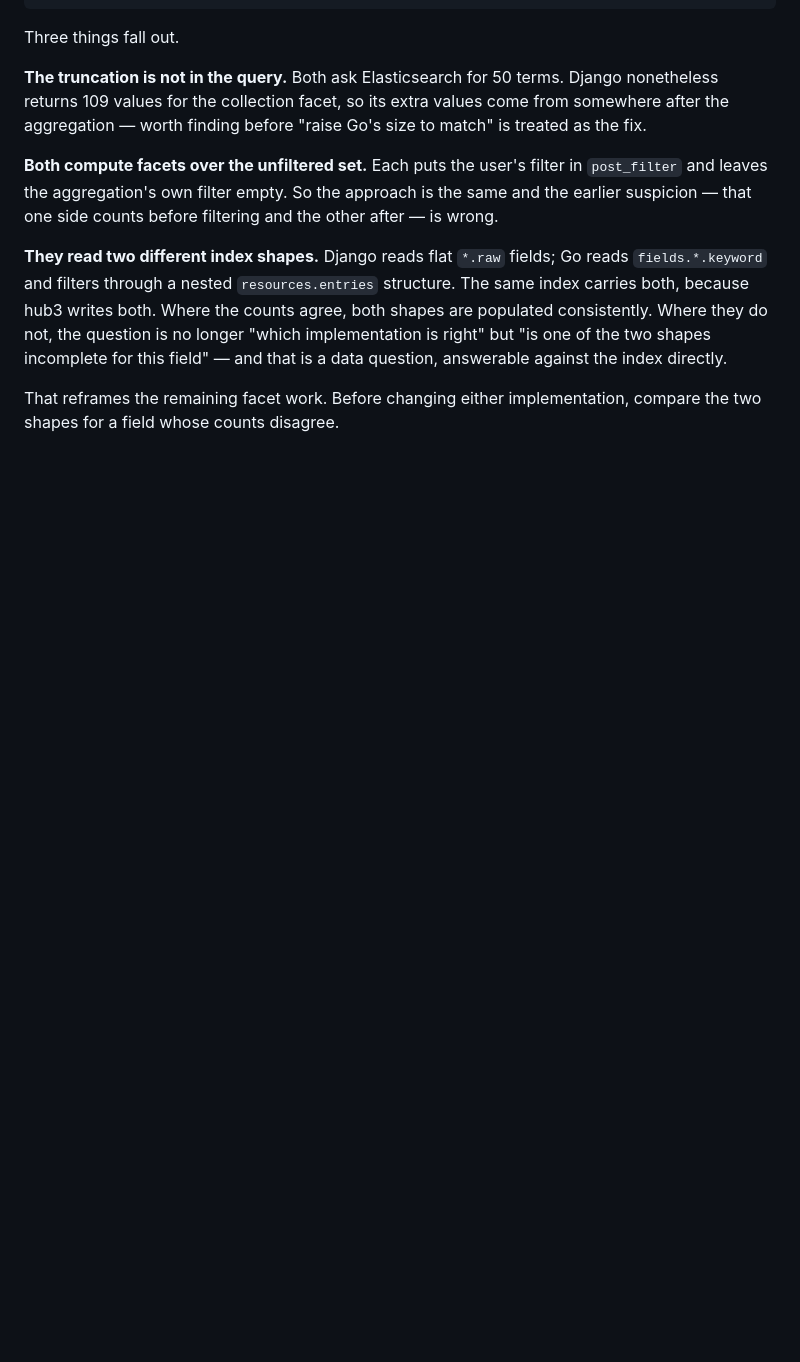
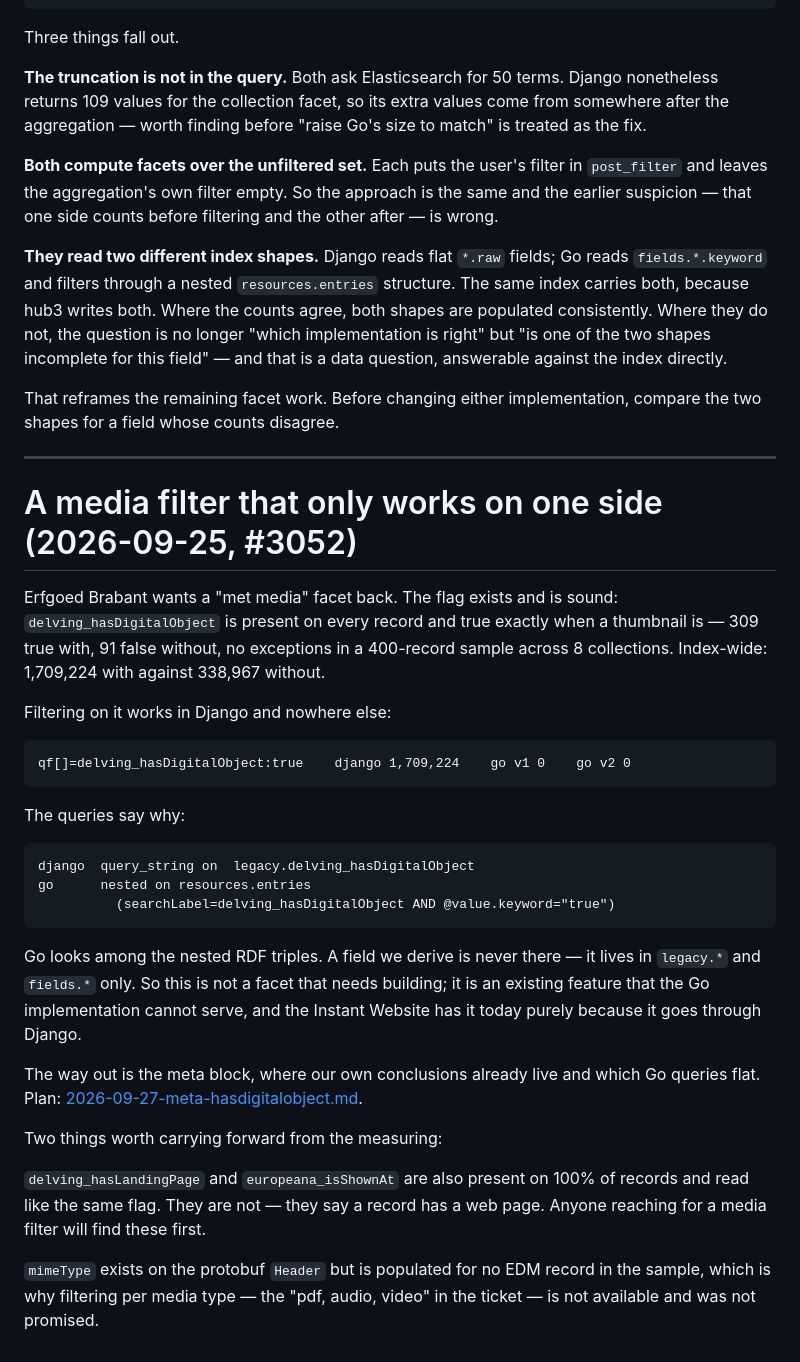
Before and after one commit to delving/hub3, a Markdown page: tools/parity/bevindingen-2026-09-25.md, the part around the change. GitHub-like rendering; blank space fills up the shorter version.

````diff
--- a/tools/parity/bevindingen-2026-09-25.md
+++ b/tools/parity/bevindingen-2026-09-25.md
@@ -258,3 +258,46 @@ against the index directly.
 
 That reframes the remaining facet work. Before changing either
 implementation, compare the two shapes for a field whose counts disagree.
+
+---
+
+# A media filter that only works on one side (2026-09-25, #3052)
+
+Erfgoed Brabant wants a "met media" facet back. The flag exists and is sound:
+`delving_hasDigitalObject` is present on every record and true exactly when a
+thumbnail is — 309 true with, 91 false without, no exceptions in a 400-record
+sample across 8 collections. Index-wide: 1,709,224 with against 338,967
+without.
+
+Filtering on it works in Django and nowhere else:
+
+```
+qf[]=delving_hasDigitalObject:true    django 1,709,224    go v1 0    go v2 0
+```
+
+The queries say why:
+
+```
+django  query_string on  legacy.delving_hasDigitalObject
+go      nested on resources.entries
+          (searchLabel=delving_hasDigitalObject AND @value.keyword="true")
+```
+
+Go looks among the nested RDF triples. A field we derive is never there — it
+lives in `legacy.*` and `fields.*` only. So this is not a facet that needs
+building; it is an existing feature that the Go implementation cannot serve,
+and the Instant Website has it today purely because it goes through Django.
+
+The way out is the meta block, where our own conclusions already live and
+which Go queries flat. Plan:
+[2026-09-27-meta-hasdigitalobject.md](../../docs/plans/2026-09-27-meta-hasdigitalobject.md).
+
+Two things worth carrying forward from the measuring:
+
+`delving_hasLandingPage` and `europeana_isShownAt` are also present on 100% of
+records and read like the same flag. They are not — they say a record has a web
+page. Anyone reaching for a media filter will find these first.
+
+`mimeType` exists on the protobuf `Header` but is populated for no EDM record
+in the sample, which is why filtering per media type — the "pdf, audio, video"
+in the ticket — is not available and was not promised.
````
Also changed, not shown: docs/plans/2026-09-27-meta-hasdigitalobject.md (added, +125 -0 lines).
